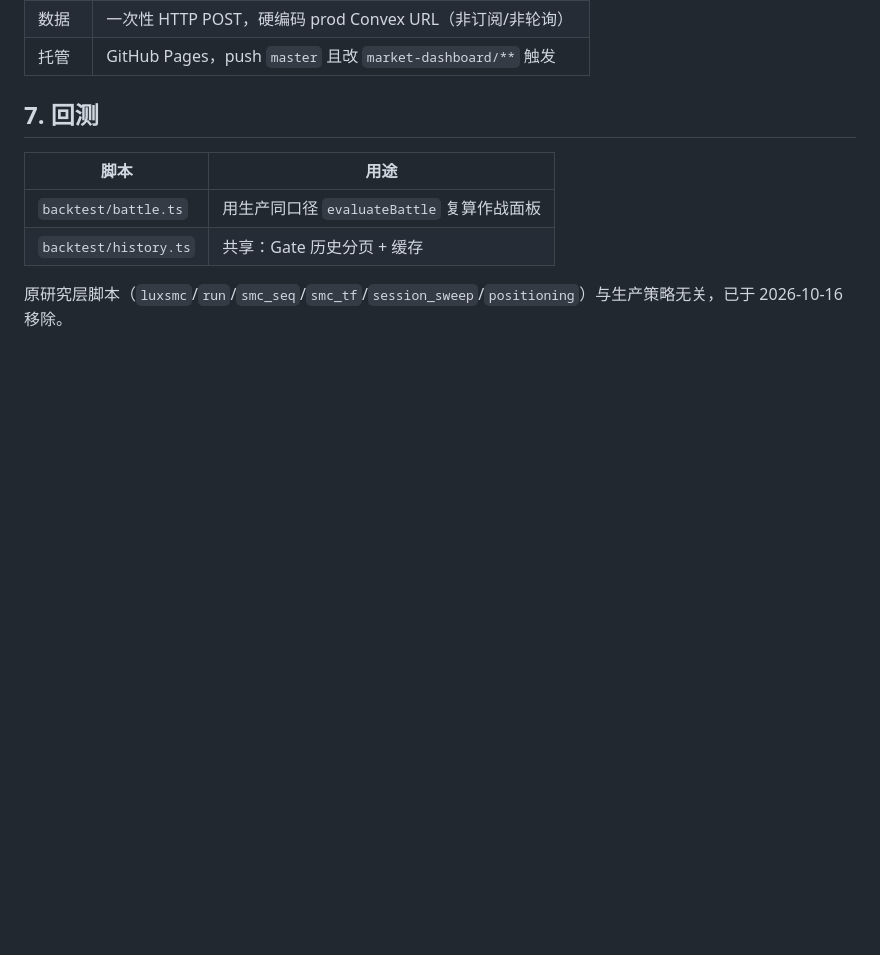
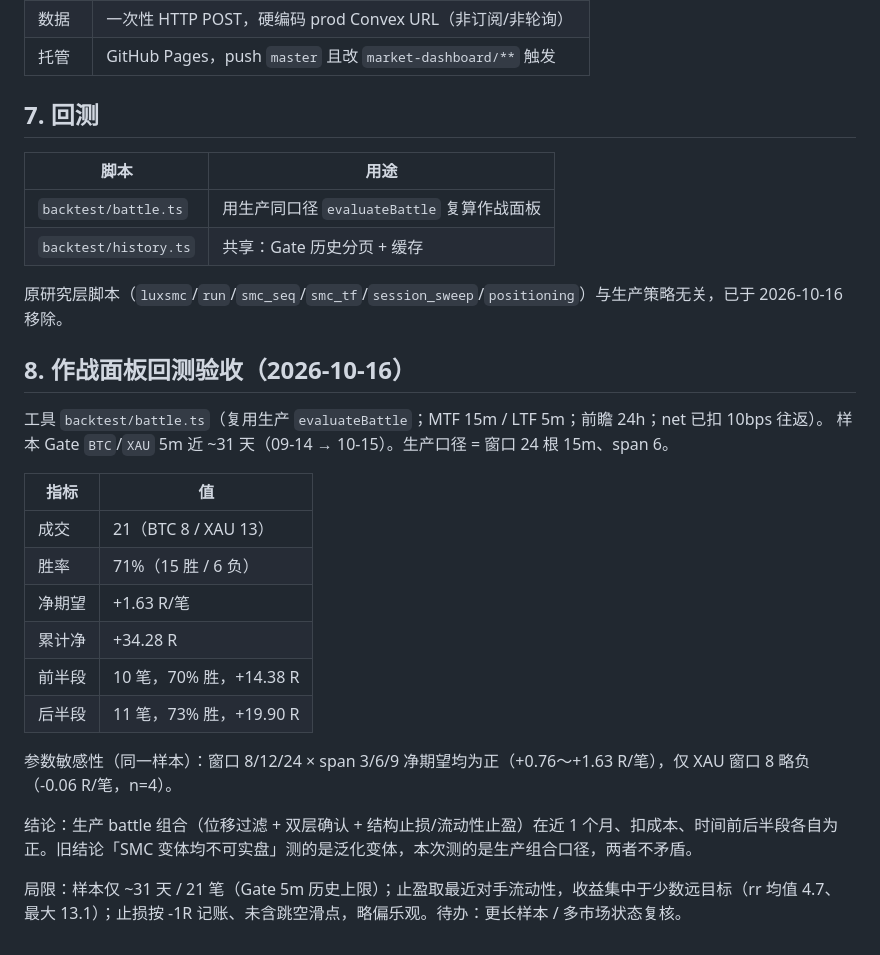
Before and after one commit to wond03/market-alert, a Markdown page: docs/business-logic/README.md, the part around the change. Drawn GitHub-style; blank space fills up the shorter version.

Commit message:
docs: 作战面板回测验收结果（近31天 净+1.63R/笔） Co-authored-by: monkeycode-ai <monkeycode-ai@chaitin.com>

```diff
--- a/docs/business-logic/README.md
+++ b/docs/business-logic/README.md
@@ -146,3 +146,23 @@ mindmap
 | `backtest/history.ts` | 共享：Gate 历史分页 + 缓存 |
 
 原研究层脚本（`luxsmc`/`run`/`smc_seq`/`smc_tf`/`session_sweep`/`positioning`）与生产策略无关，已于 2026-10-16 移除。
+
+## 8. 作战面板回测验收（2026-10-16）
+
+工具 `backtest/battle.ts`（复用生产 `evaluateBattle`；MTF 15m / LTF 5m；前瞻 24h；net 已扣 10bps 往返）。
+样本 Gate `BTC`/`XAU` 5m 近 ~31 天（09-14 → 10-15）。生产口径 = 窗口 24 根 15m、span 6。
+
+| 指标 | 值 |
+|---|---|
+| 成交 | 21（BTC 8 / XAU 13） |
+| 胜率 | 71%（15 胜 / 6 负） |
+| 净期望 | +1.63 R/笔 |
+| 累计净 | +34.28 R |
+| 前半段 | 10 笔，70% 胜，+14.38 R |
+| 后半段 | 11 笔，73% 胜，+19.90 R |
+
+参数敏感性（同一样本）：窗口 8/12/24 × span 3/6/9 净期望均为正（+0.76～+1.63 R/笔），仅 XAU 窗口 8 略负（-0.06 R/笔，n=4）。
+
+结论：生产 battle 组合（位移过滤 + 双层确认 + 结构止损/流动性止盈）在近 1 个月、扣成本、时间前后半段各自为正。旧结论「SMC 变体均不可实盘」测的是泛化变体，本次测的是生产组合口径，两者不矛盾。
+
+局限：样本仅 ~31 天 / 21 笔（Gate 5m 历史上限）；止盈取最近对手流动性，收益集中于少数远目标（rr 均值 4.7、最大 13.1）；止损按 -1R 记账、未含跳空滑点，略偏乐观。待办：更长样本 / 多市场状态复核。
```
Also changed, not shown: .monkeycode/MEMORY.md (+1 -1 lines).
